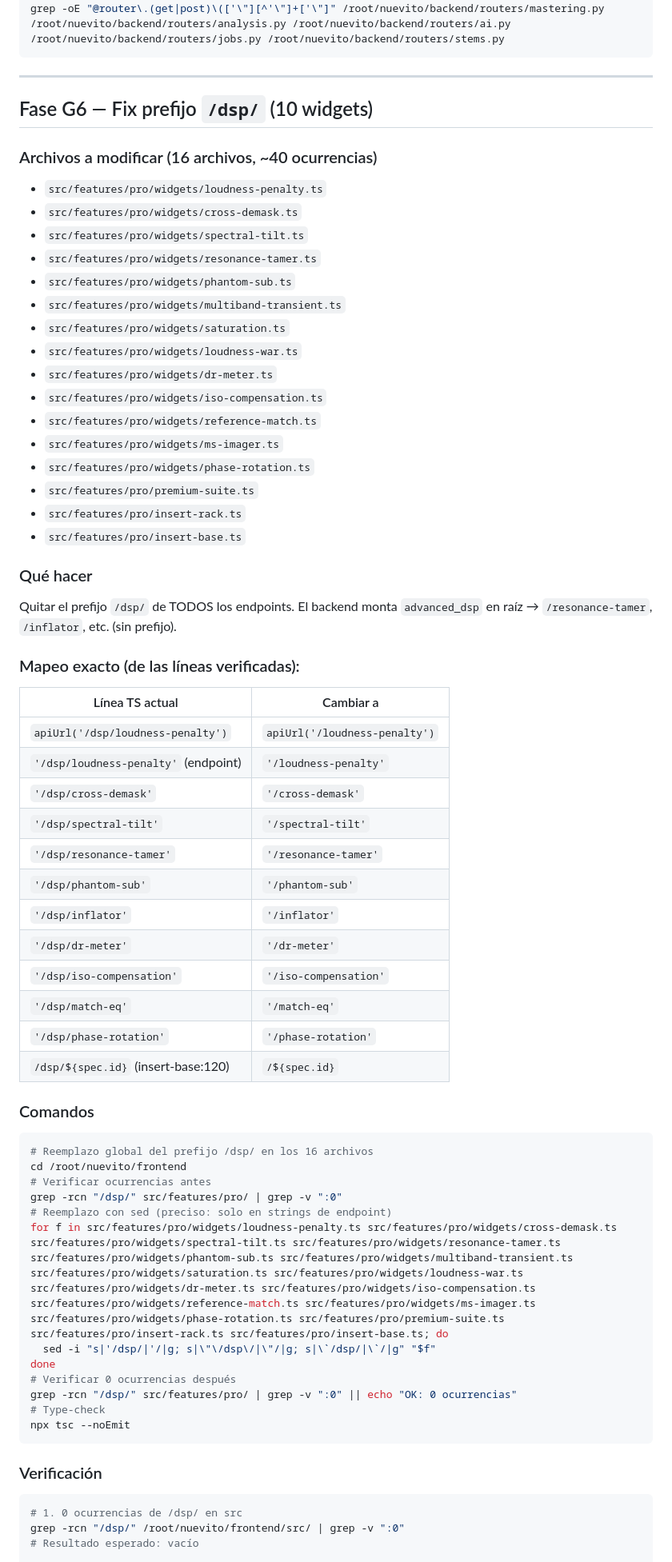
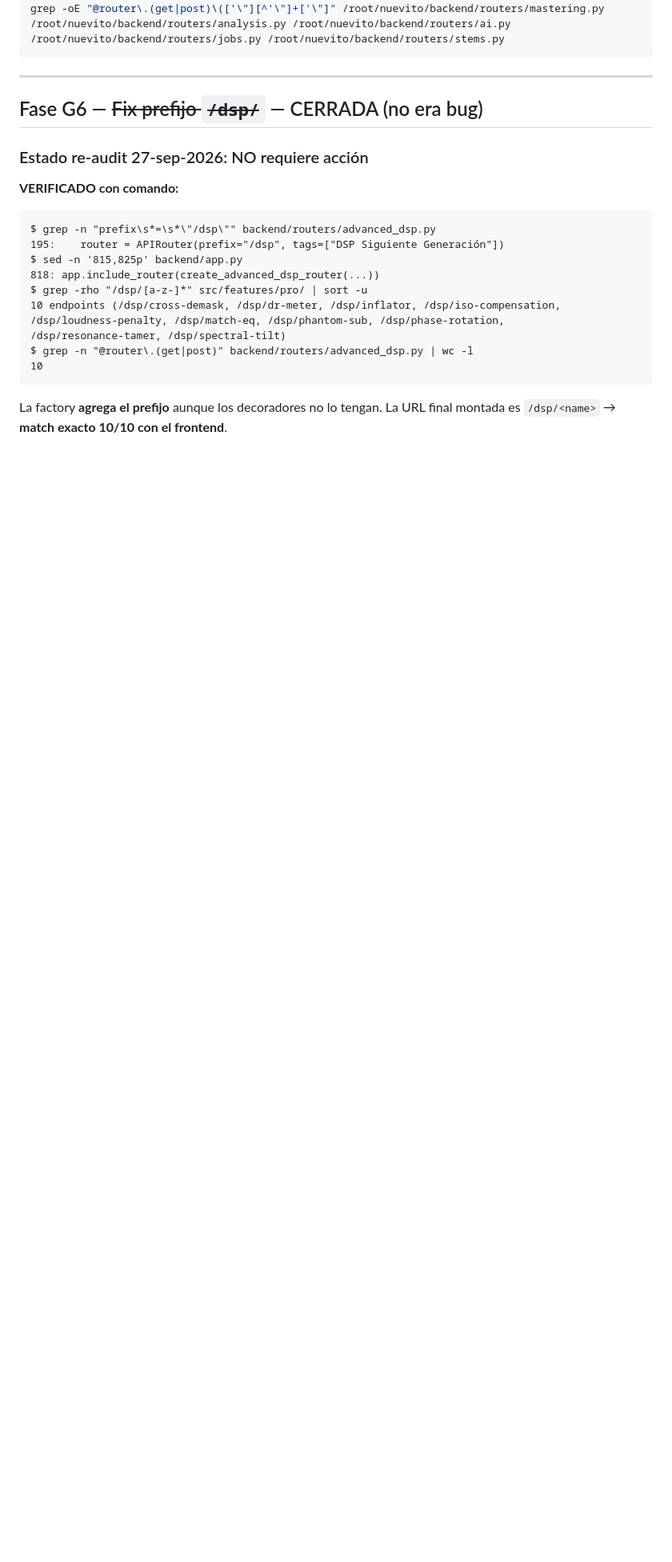
Before and after one commit to strumiaf5-del/LGMGM, a Markdown page: frontend/plan.md, the part around one of its changes. Shown at 80% size. Rendered like a GitHub page; blank space fills up the shorter version.

````diff
--- a/frontend/plan.md
+++ b/frontend/plan.md
@@ -322,64 +322,24 @@ grep -oE "@router\.(get|post)\(['\"][^'\"]+['\"]" /root/nuevito/backend/routers/
 
 ---
 
-## Fase G6 — Fix prefijo `/dsp/` (10 widgets)
+## Fase G6 — ~~Fix prefijo `/dsp/`~~ — CERRADA (no era bug)
 
-### Archivos a modificar (16 archivos, ~40 ocurrencias)
-- `src/features/pro/widgets/loudness-penalty.ts`
-- `src/features/pro/widgets/cross-demask.ts`
-- `src/features/pro/widgets/spectral-tilt.ts`
-- `src/features/pro/widgets/resonance-tamer.ts`
-- `src/features/pro/widgets/phantom-sub.ts`
-- `src/features/pro/widgets/multiband-transient.ts`
-- `src/features/pro/widgets/saturation.ts`
-- `src/features/pro/widgets/loudness-war.ts`
-- `src/features/pro/widgets/dr-meter.ts`
-- `src/features/pro/widgets/iso-compensation.ts`
-- `src/features/pro/widgets/reference-match.ts`
-- `src/features/pro/widgets/ms-imager.ts`
-- `src/features/pro/widgets/phase-rotation.ts`
-- `src/features/pro/premium-suite.ts`
-- `src/features/pro/insert-rack.ts`
-- `src/features/pro/insert-base.ts`
+### Estado re-audit 27-sep-2026: NO requiere acción
 
-### Qué hacer
-Quitar el prefijo `/dsp/` de TODOS los endpoints. El backend monta `advanced_dsp` en raíz → `/resonance-tamer`, `/inflator`, etc. (sin prefijo).
-
-### Mapeo exacto (de las líneas verificadas):
-| Línea TS actual | Cambiar a |
-|---|---|
-| `apiUrl('/dsp/loudness-penalty')` | `apiUrl('/loudness-penalty')` |
-| `'/dsp/loudness-penalty'` (endpoint) | `'/loudness-penalty'` |
-| `'/dsp/cross-demask'` | `'/cross-demask'` |
-| `'/dsp/spectral-tilt'` | `'/spectral-tilt'` |
-| `'/dsp/resonance-tamer'` | `'/resonance-tamer'` |
-| `'/dsp/phantom-sub'` | `'/phantom-sub'` |
-| `'/dsp/inflator'` | `'/inflator'` |
-| `'/dsp/dr-meter'` | `'/dr-meter'` |
-| `'/dsp/iso-compensation'` | `'/iso-compensation'` |
-| `'/dsp/match-eq'` | `'/match-eq'` |
-| `'/dsp/phase-rotation'` | `'/phase-rotation'` |
-| `/dsp/${spec.id}` (insert-base:120) | `/${spec.id}` |
-
-### Comandos
-```bash
-# Reemplazo global del prefijo /dsp/ en los 16 archivos
-cd /root/nuevito/frontend
-# Verificar ocurrencias antes
-grep -rcn "/dsp/" src/features/pro/ | grep -v ":0"
-# Reemplazo con sed (preciso: solo en strings de endpoint)
-for f in src/features/pro/widgets/loudness-penalty.ts src/features/pro/widgets/cross-demask.ts src/features/pro/widgets/spectral-tilt.ts src/features/pro/widgets/resonance-tamer.ts src/features/pro/widgets/phantom-sub.ts src/features/pro/widgets/multiband-transient.ts src/features/pro/widgets/saturation.ts src/features/pro/widgets/loudness-war.ts src/features/pro/widgets/dr-meter.ts src/features/pro/widgets/iso-compensation.ts src/features/pro/widgets/reference-match.ts src/features/pro/widgets/ms-imager.ts src/features/pro/widgets/phase-rotation.ts src/features/pro/premium-suite.ts src/features/pro/insert-rack.ts src/features/pro/insert-base.ts; do
-  sed -i "s|'/dsp/|'/|g; s|\"\/dsp\/|\"/|g; s|\`/dsp/|\`/|g" "$f"
-done
-# Verificar 0 ocurrencias después
-grep -rcn "/dsp/" src/features/pro/ | grep -v ":0" || echo "OK: 0 ocurrencias"
-# Type-check
-npx tsc --noEmit
+**VERIFICADO con comando:**
+```
+$ grep -n "prefix\s*=\s*\"/dsp\"" backend/routers/advanced_dsp.py
+195:    router = APIRouter(prefix="/dsp", tags=["DSP Siguiente Generación"])
+$ sed -n '815,825p' backend/app.py
+818: app.include_router(create_advanced_dsp_router(...))
+$ grep -rho "/dsp/[a-z-]*" src/features/pro/ | sort -u
+10 endpoints (/dsp/cross-demask, /dsp/dr-meter, /dsp/inflator, /dsp/iso-compensation,
+/dsp/loudness-penalty, /dsp/match-eq, /dsp/phantom-sub, /dsp/phase-rotation,
+/dsp/resonance-tamer, /dsp/spectral-tilt)
+$ grep -n "@router\.(get|post)" backend/routers/advanced_dsp.py | wc -l
+10
 ```
 
-### Verificación
-```bash
-# 1. 0 ocurrencias de /dsp/ en src
-grep -rcn "/dsp/" /root/nuevito/frontend/src/ | grep -v ":0"
-# Resultado esperado: vacío
+La factory **agrega el prefijo** aunque los decoradores no lo tengan. La URL
+final montada es `/dsp/<name>` → **match exacto 10/10 con el frontend**.
 
````
Also changed, not shown: other parts of frontend/plan.md (+50 -27 lines).
